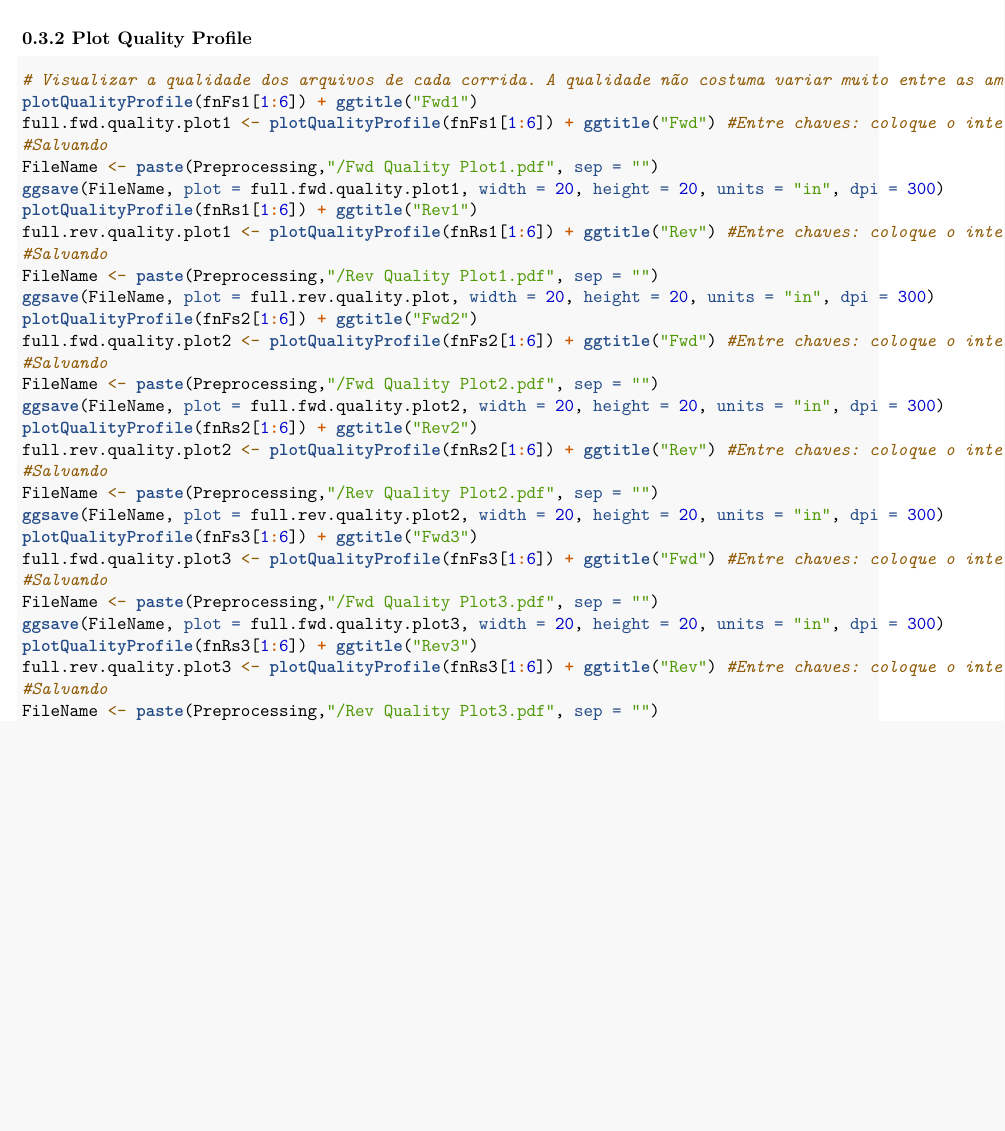
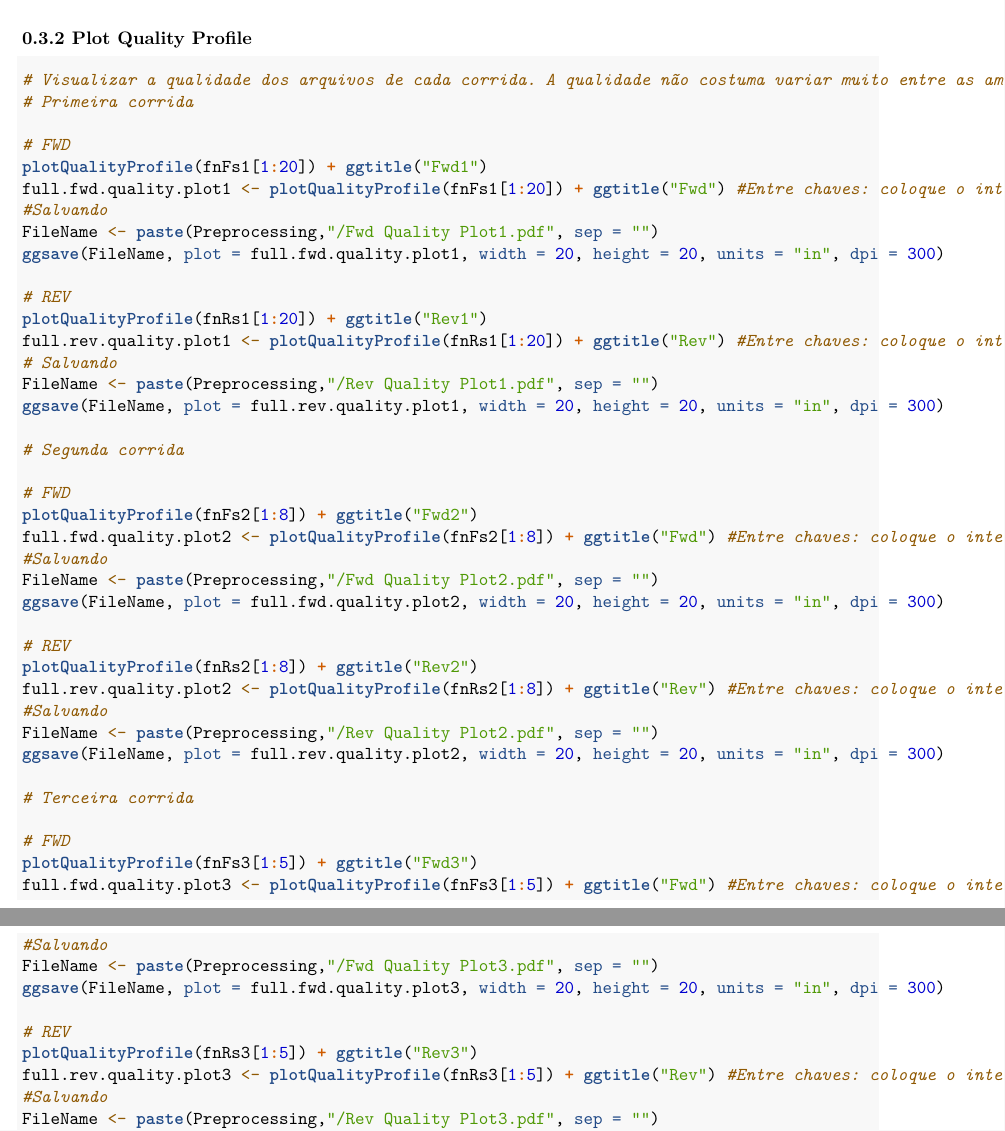
Before and after one commit to bioinfo-hcpa/codes_and_scripts, an R Markdown document (metagenomics/codesandscripits/HCPA_BioinfoCore_16S_preprocessing_BIGDATA.Rmd): part of page 3 of 12 before the commit and two parts of pages 3 and 4 of 12 after it, the two joined at a grey line, cut so that both start at the same text, the shorter picture padded with empty space. Rendered offline with R 4.5, knitr and Pandoc, then LaTeX, with nearby package versions; some code elsewhere in the file could not run offline.

Commit message:
Update HCPA_BioinfoCore_16S_preprocessing_BIGDATA.Rmd

````diff
--- a/metagenomics/codesandscripits/HCPA_BioinfoCore_16S_preprocessing_BIGDATA.Rmd
+++ b/metagenomics/codesandscripits/HCPA_BioinfoCore_16S_preprocessing_BIGDATA.Rmd
@@ -79,33 +79,50 @@ fnRs3 <- sort(list.files(path3, pattern="_R2", full.names = TRUE))
 ### 0.3.2 Plot Quality Profile
 ```{r q_plot, eval=FALSE, echo=TRUE}
 # Visualizar a qualidade dos arquivos de cada corrida. A qualidade não costuma variar muito entre as amostras de uma mesma corrida e 6 amostras é um bom número para visualização, mas, caso queira visualizar/avaliar mais amostras, mude o intervalo entre colchetes.
-plotQualityProfile(fnFs1[1:6]) + ggtitle("Fwd1")
-full.fwd.quality.plot1 <- plotQualityProfile(fnFs1[1:6]) + ggtitle("Fwd") #Entre chaves: coloque o intervalo total de amostras
+# Primeira corrida
+
+# FWD
+plotQualityProfile(fnFs1[1:20]) + ggtitle("Fwd1")
+full.fwd.quality.plot1 <- plotQualityProfile(fnFs1[1:20]) + ggtitle("Fwd") #Entre chaves: coloque o intervalo total de amostras
 #Salvando
 FileName <- paste(Preprocessing,"/Fwd Quality Plot1.pdf", sep = "")
 ggsave(FileName, plot = full.fwd.quality.plot1, width = 20, height = 20, units = "in", dpi = 300)
-plotQualityProfile(fnRs1[1:6]) + ggtitle("Rev1")
-full.rev.quality.plot1 <- plotQualityProfile(fnRs1[1:6]) + ggtitle("Rev") #Entre chaves: coloque o intervalo total de amostras
-#Salvando
+
+# REV
+plotQualityProfile(fnRs1[1:20]) + ggtitle("Rev1")
+full.rev.quality.plot1 <- plotQualityProfile(fnRs1[1:20]) + ggtitle("Rev") #Entre chaves: coloque o intervalo total de amostras
+# Salvando
 FileName <- paste(Preprocessing,"/Rev Quality Plot1.pdf", sep = "")
-ggsave(FileName, plot = full.rev.quality.plot, width = 20, height = 20, units = "in", dpi = 300)
-plotQualityProfile(fnFs2[1:6]) + ggtitle("Fwd2")
-full.fwd.quality.plot2 <- plotQualityProfile(fnFs2[1:6]) + ggtitle("Fwd") #Entre chaves: coloque o intervalo total de amostras
+ggsave(FileName, plot = full.rev.quality.plot1, width = 20, height = 20, units = "in", dpi = 300)
+
+# Segunda corrida
+
+# FWD
+plotQualityProfile(fnFs2[1:8]) + ggtitle("Fwd2")
+full.fwd.quality.plot2 <- plotQualityProfile(fnFs2[1:8]) + ggtitle("Fwd") #Entre chaves: coloque o intervalo total de amostras
 #Salvando
 FileName <- paste(Preprocessing,"/Fwd Quality Plot2.pdf", sep = "")
 ggsave(FileName, plot = full.fwd.quality.plot2, width = 20, height = 20, units = "in", dpi = 300)
-plotQualityProfile(fnRs2[1:6]) + ggtitle("Rev2")
-full.rev.quality.plot2 <- plotQualityProfile(fnRs2[1:6]) + ggtitle("Rev") #Entre chaves: coloque o intervalo total de amostras
+
+# REV
+plotQualityProfile(fnRs2[1:8]) + ggtitle("Rev2")
+full.rev.quality.plot2 <- plotQualityProfile(fnRs2[1:8]) + ggtitle("Rev") #Entre chaves: coloque o intervalo total de amostras
 #Salvando
 FileName <- paste(Preprocessing,"/Rev Quality Plot2.pdf", sep = "")
 ggsave(FileName, plot = full.rev.quality.plot2, width = 20, height = 20, units = "in", dpi = 300)
-plotQualityProfile(fnFs3[1:6]) + ggtitle("Fwd3")
-full.fwd.quality.plot3 <- plotQualityProfile(fnFs3[1:6]) + ggtitle("Fwd") #Entre chaves: coloque o intervalo total de amostras
+
+# Terceira corrida
+
+# FWD
+plotQualityProfile(fnFs3[1:5]) + ggtitle("Fwd3")
+full.fwd.quality.plot3 <- plotQualityProfile(fnFs3[1:5]) + ggtitle("Fwd") #Entre chaves: coloque o intervalo total de amostras
 #Salvando
 FileName <- paste(Preprocessing,"/Fwd Quality Plot3.pdf", sep = "")
 ggsave(FileName, plot = full.fwd.quality.plot3, width = 20, height = 20, units = "in", dpi = 300)
-plotQualityProfile(fnRs3[1:6]) + ggtitle("Rev3")
-full.rev.quality.plot3 <- plotQualityProfile(fnRs3[1:6]) + ggtitle("Rev") #Entre chaves: coloque o intervalo total de amostras
+
+# REV
+plotQualityProfile(fnRs3[1:5]) + ggtitle("Rev3")
+full.rev.quality.plot3 <- plotQualityProfile(fnRs3[1:5]) + ggtitle("Rev") #Entre chaves: coloque o intervalo total de amostras
 #Salvando
 FileName <- paste(Preprocessing,"/Rev Quality Plot3.pdf", sep = "")
 ggsave(FileName, plot = full.rev.quality.plot3, width = 20, height = 20, units = "in", dpi = 300)
````
